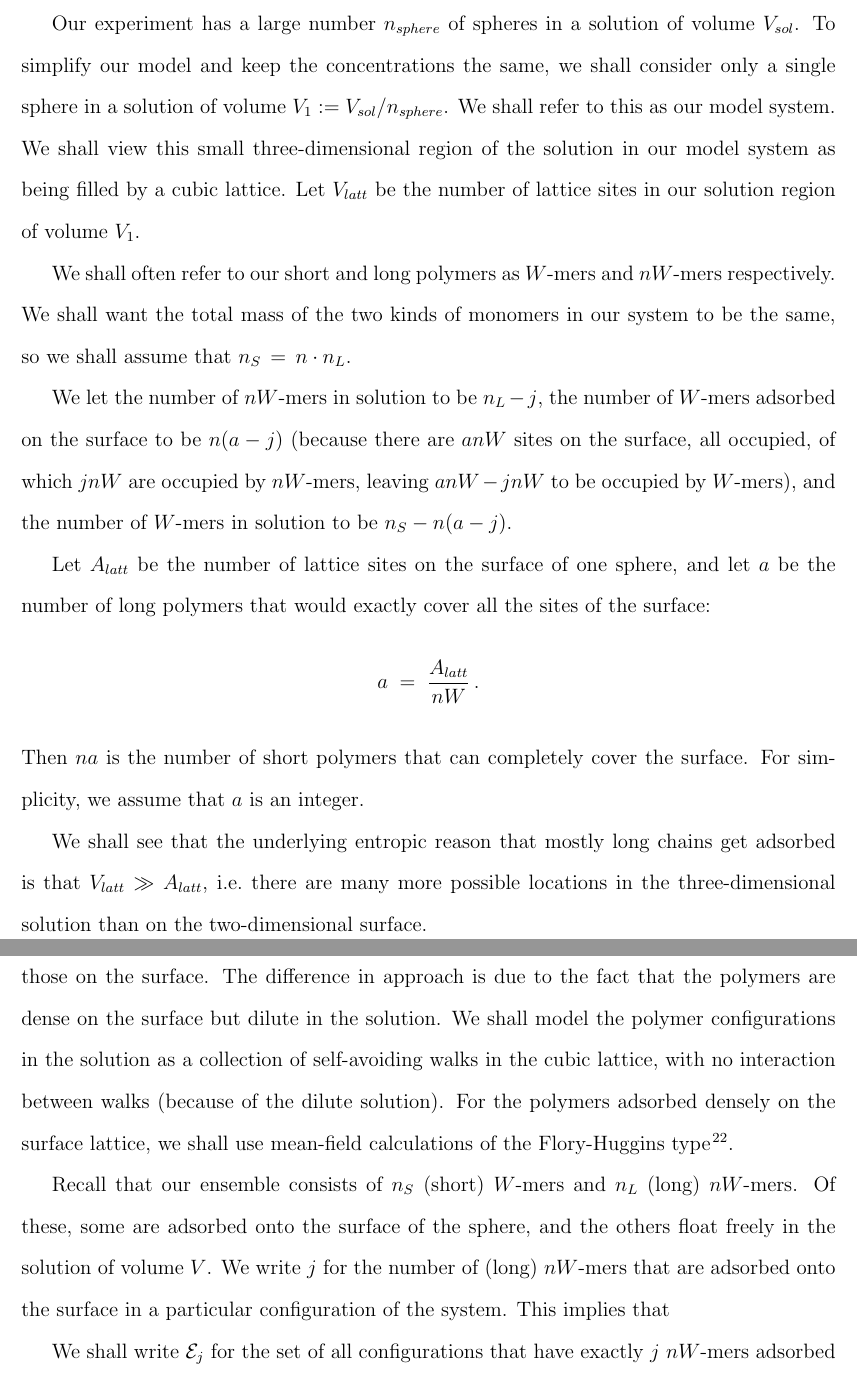
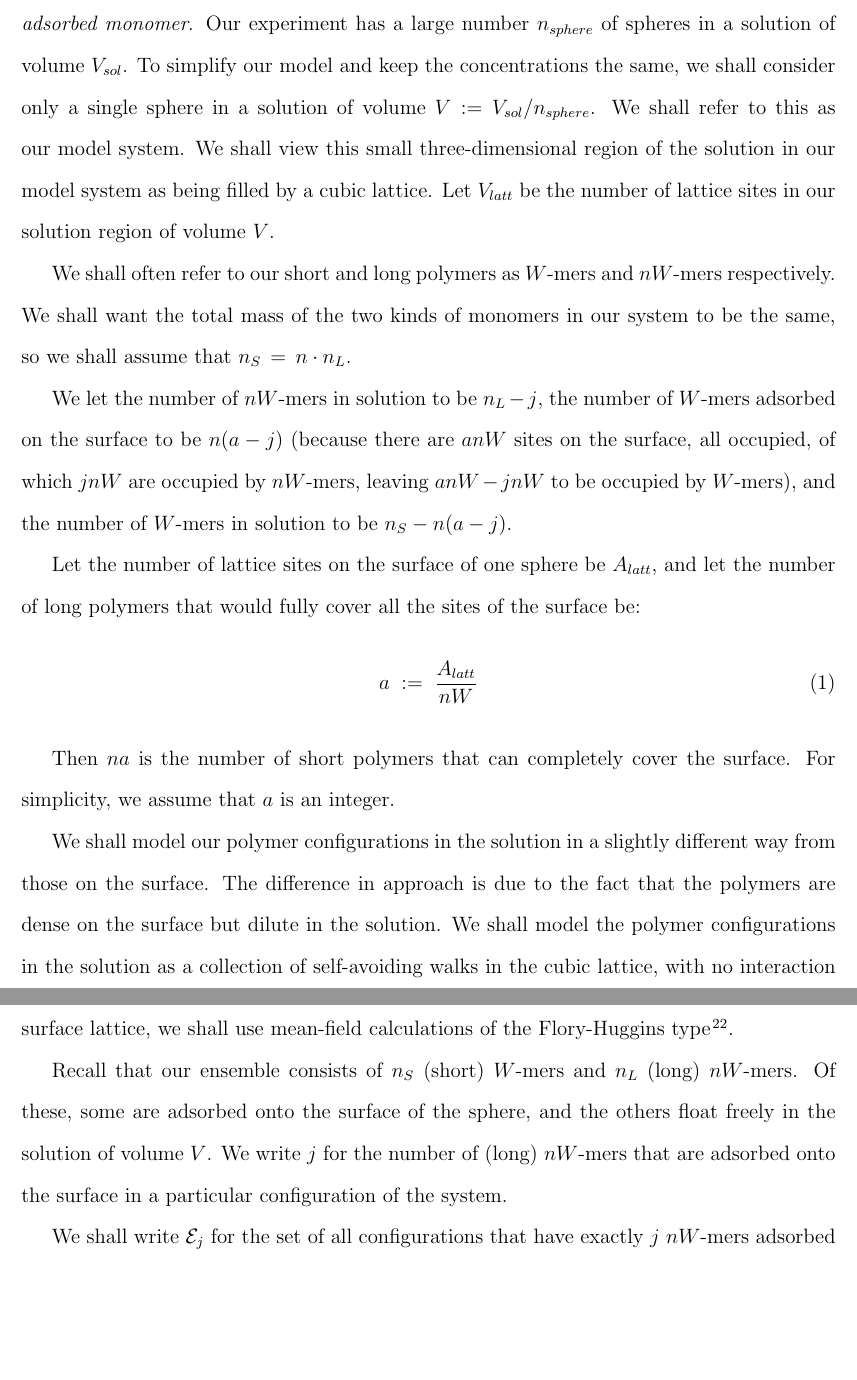
Before and after one commit to spkouma/LongShortPaper, a LaTeX paper (FinalCopy.tex): two parts of pages 8 and 9 of 30, joined at a grey line, cut so that both start at the same text, the shorter picture padded with empty space. Compiled offline with pdfLaTeX.

Commit message:
further commenting out (safety)

```diff
--- a/FinalCopy.tex
+++ b/FinalCopy.tex
@@ -153,13 +153,13 @@ We shall assume that the two-dimensional lattice has coordination number $q$
 the distance between lattice sites corresponds to the distance between adjacent monomers within a
 polymer.  We assume that in equilibrium, \textit{every lattice site in the surface is covered by an adsorbed
 monomer}.
-
+%Changed all V1 to V, in order to avoid confusion of it being some sort of index, as used in epsilon_i later on
 Our experiment has a large number $n_{sphere}$ of spheres in a solution of volume $V_{sol}$.  To simplify
 our model and keep the concentrations the same, we shall consider only a single sphere in a solution
-of volume $V_1:=V_{sol}/n_{sphere}$.  We shall refer to this as our model system.
+of volume $V:=V_{sol}/n_{sphere}$.  We shall refer to this as our model system.
 We shall view this small three-dimensional region of the solution in our model system as being filled by a
 cubic lattice.
-Let $V_{latt}$ be the number of lattice sites in our solution region of volume $V_1$.
+Let $V_{latt}$ be the number of lattice sites in our solution region of volume $V$.
 
 
 
@@ -191,15 +191,24 @@ We let the number of $nW$-mers in solution to be $n_L-j$, the number of $W$-mers
 % We shall want the total mass of the two kinds of monomers in our system to be the same, so we
 % shall assume that $n_S \,=\, n\cdot n_L$.
 
-Let $A_{latt}$ be the number of lattice sites on the surface of one sphere, and let $a$
-be the number of long polymers that would exactly cover all the sites of the surface:
-\[    a  \;=\;  \frac{A_{latt}}{nW}   \,  .  \]
+%reversed the sequence, by starting with definition and then introducing term as per Ozzy
+Let the number of lattice sites on the surface of one sphere be $A_{latt}$, and let the number of long polymers that would
+% removed exactly
+%removed a from linear font, as it is introduced as an expression
+fully cover all the sites of the surface be:
+% we are labelling all equations as per Ozzy's request
+\begin{equation}
+    \label{eq.Number of Long Polymers that Fully Cover All Sites}
+       a  \;:=\;  \frac{A_{latt}}{nW}
+\end{equation}
+
 Then $na$ is the number of short polymers that can completely cover the surface.
 For simplicity, we assume that $a$ is an integer.
 
-We shall see that the underlying entropic reason that
-mostly long chains get adsorbed is that $V_{latt}\gg A_{latt}$, i.e.\ there are many more possible locations in
-the three-dimensional solution than on the two-dimensional surface.
+%%removed as this is something that shall be discussed in results
+% We shall see that the underlying entropic reason that
+% mostly long chains get adsorbed is that $V_{latt}\gg A_{latt}$, i.e.\ there are many more possible locations in
+% the three-dimensional solution than on the two-dimensional surface.
 
 
 We shall model our polymer configurations in the solution in a slightly different way from those on the surface.
@@ -214,9 +223,12 @@ of the Flory-Huggins type \cite{Flory1953}.
 Recall that our ensemble consists of $n_S$ (short) $W$-mers and $n_L$ (long) $nW$-mers.
 Of these, some are adsorbed onto the surface of the sphere, and the others float freely in the
 solution of volume $V$.  We write $j$ for the number of (long) $nW$-mers that are adsorbed
-onto the surface in a particular configuration of the system.  This implies that
+onto the surface in a particular configuration of the system.
 
 %%removed this and moved it to page 8 this may create issues in fluidity, will investigate further
+%This implies that
+
+
 % \begin{verse}
 %  ($i$) the number of $nW$-mers in solution is $n_L-j$;
 %  \\
```
